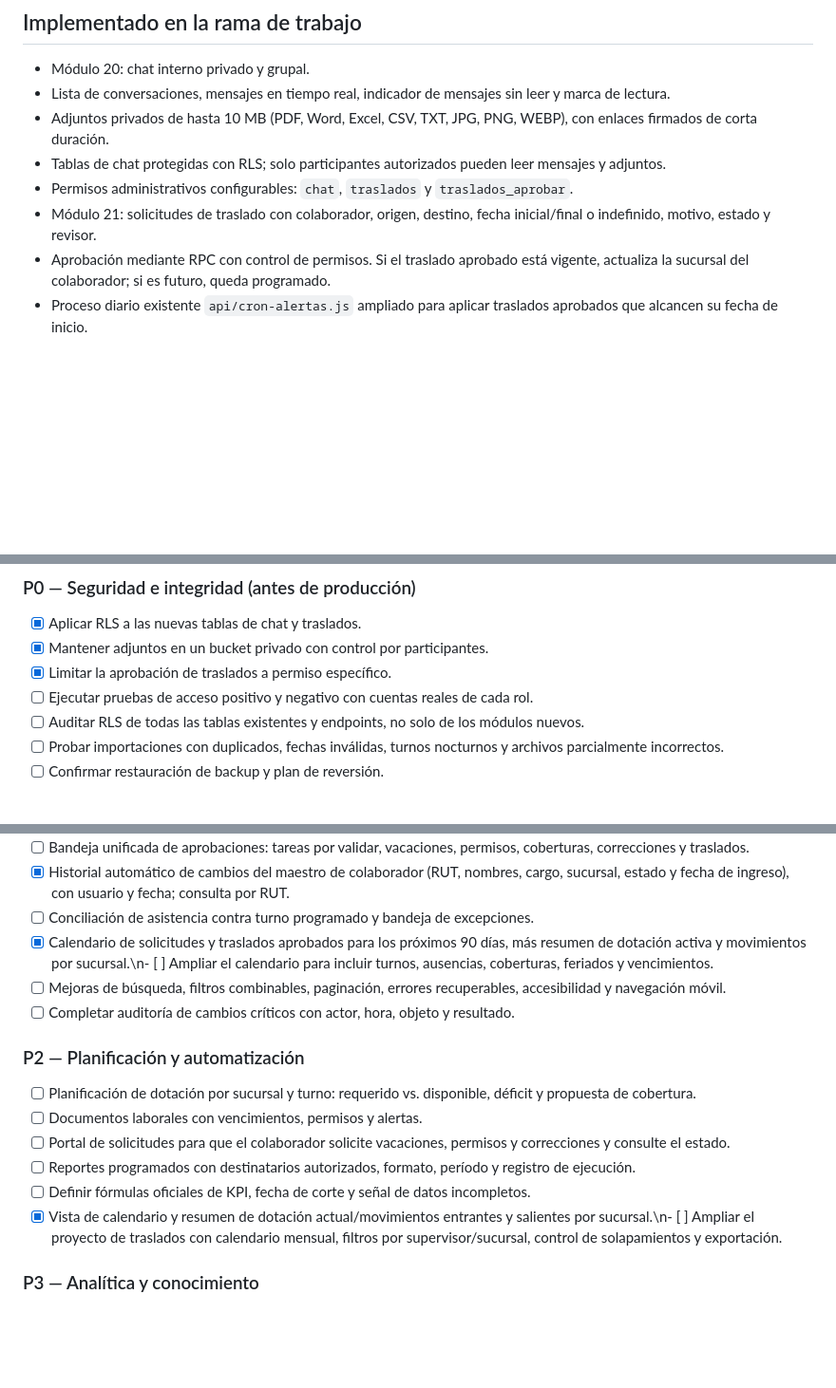
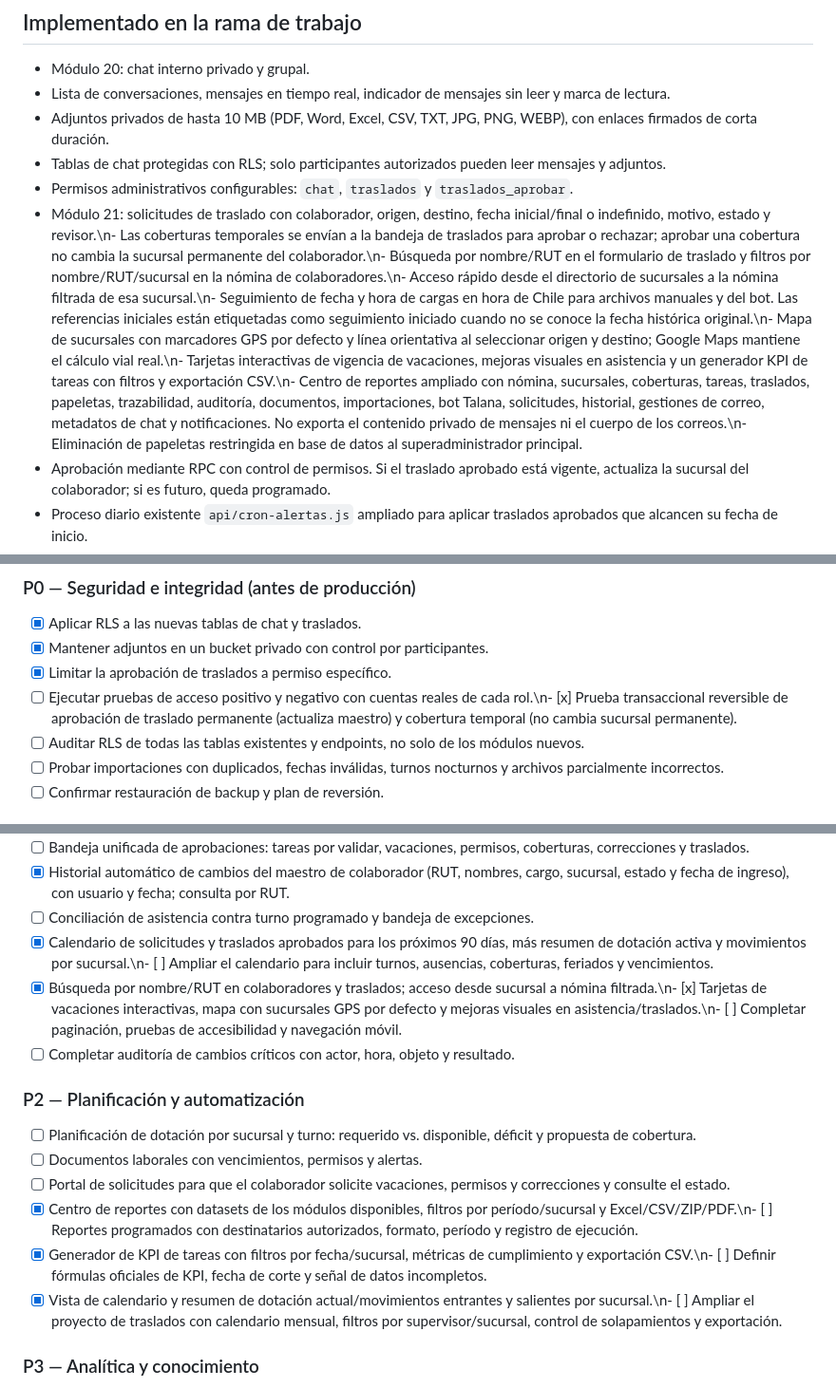
Before and after one commit to sebastiancoloma55-dev/asistencia-doctor-simi2026, a Markdown page: docs/PLAN_INTEGRAL_CHAT_TRASLADOS_Y_MEJORAS.md, 3 parts joined by grey strips. Shown at 95% size. GitHub-like rendering; blank space fills up the shorter version.

Commit message:
Document completed UI, reporting, KPI, timestamp and temporary coverage workflow improvements

```diff
--- a/docs/PLAN_INTEGRAL_CHAT_TRASLADOS_Y_MEJORAS.md
+++ b/docs/PLAN_INTEGRAL_CHAT_TRASLADOS_Y_MEJORAS.md
@@ -9,7 +9,7 @@ Los cambios nuevos se trabajan en `feature/talana-bot-integration` y en migracio
 - Adjuntos privados de hasta 10 MB (PDF, Word, Excel, CSV, TXT, JPG, PNG, WEBP), con enlaces firmados de corta duración.
 - Tablas de chat protegidas con RLS; solo participantes autorizados pueden leer mensajes y adjuntos.
 - Permisos administrativos configurables: `chat`, `traslados` y `traslados_aprobar`.
-- Módulo 21: solicitudes de traslado con colaborador, origen, destino, fecha inicial/final o indefinido, motivo, estado y revisor.
+- Módulo 21: solicitudes de traslado con colaborador, origen, destino, fecha inicial/final o indefinido, motivo, estado y revisor.\n- Las coberturas temporales se envían a la bandeja de traslados para aprobar o rechazar; aprobar una cobertura no cambia la sucursal permanente del colaborador.\n- Búsqueda por nombre/RUT en el formulario de traslado y filtros por nombre/RUT/sucursal en la nómina de colaboradores.\n- Acceso rápido desde el directorio de sucursales a la nómina filtrada de esa sucursal.\n- Seguimiento de fecha y hora de cargas en hora de Chile para archivos manuales y del bot. Las referencias iniciales están etiquetadas como seguimiento iniciado cuando no se conoce la fecha histórica original.\n- Mapa de sucursales con marcadores GPS por defecto y línea orientativa al seleccionar origen y destino; Google Maps mantiene el cálculo vial real.\n- Tarjetas interactivas de vigencia de vacaciones, mejoras visuales en asistencia y un generador KPI de tareas con filtros y exportación CSV.\n- Centro de reportes ampliado con nómina, sucursales, coberturas, tareas, traslados, papeletas, trazabilidad, auditoría, documentos, importaciones, bot Talana, solicitudes, historial, gestiones de correo, metadatos de chat y notificaciones. No exporta el contenido privado de mensajes ni el cuerpo de los correos.\n- Eliminación de papeletas restringida en base de datos al superadministrador principal.
 - Aprobación mediante RPC con control de permisos. Si el traslado aprobado está vigente, actualiza la sucursal del colaborador; si es futuro, queda programado.
 - Proceso diario existente `api/cron-alertas.js` ampliado para aplicar traslados aprobados que alcancen su fecha de inicio.
 - Notificaciones para nuevos mensajes, nuevas solicitudes de traslado y decisiones de aprobación.
@@ -22,7 +22,7 @@ Los cambios nuevos se trabajan en `feature/talana-bot-integration` y en migracio
 - [x] Aplicar RLS a las nuevas tablas de chat y traslados.
 - [x] Mantener adjuntos en un bucket privado con control por participantes.
 - [x] Limitar la aprobación de traslados a permiso específico.
-- [ ] Ejecutar pruebas de acceso positivo y negativo con cuentas reales de cada rol.
+- [ ] Ejecutar pruebas de acceso positivo y negativo con cuentas reales de cada rol.\n- [x] Prueba transaccional reversible de aprobación de traslado permanente (actualiza maestro) y cobertura temporal (no cambia sucursal permanente).
 - [ ] Auditar RLS de todas las tablas existentes y endpoints, no solo de los módulos nuevos.
 - [ ] Probar importaciones con duplicados, fechas inválidas, turnos nocturnos y archivos parcialmente incorrectos.
 - [ ] Confirmar restauración de backup y plan de reversión.
@@ -35,15 +35,15 @@ Los cambios nuevos se trabajan en `feature/talana-bot-integration` y en migracio
 - [x] Historial automático de cambios del maestro de colaborador (RUT, nombres, cargo, sucursal, estado y fecha de ingreso), con usuario y fecha; consulta por RUT.
 - [ ] Conciliación de asistencia contra turno programado y bandeja de excepciones.
 - [x] Calendario de solicitudes y traslados aprobados para los próximos 90 días, más resumen de dotación activa y movimientos por sucursal.\n- [ ] Ampliar el calendario para incluir turnos, ausencias, coberturas, feriados y vencimientos.
-- [ ] Mejoras de búsqueda, filtros combinables, paginación, errores recuperables, accesibilidad y navegación móvil.
+- [x] Búsqueda por nombre/RUT en colaboradores y traslados; acceso desde sucursal a nómina filtrada.\n- [x] Tarjetas de vacaciones interactivas, mapa con sucursales GPS por defecto y mejoras visuales en asistencia/traslados.\n- [ ] Completar paginación, pruebas de accesibilidad y navegación móvil.
 - [ ] Completar auditoría de cambios críticos con actor, hora, objeto y resultado.
 
 ### P2 — Planificación y automatización
 - [ ] Planificación de dotación por sucursal y turno: requerido vs. disponible, déficit y propuesta de cobertura.
 - [ ] Documentos laborales con vencimientos, permisos y alertas.
 - [ ] Portal de solicitudes para que el colaborador solicite vacaciones, permisos y correcciones y consulte el estado.
-- [ ] Reportes programados con destinatarios autorizados, formato, período y registro de ejecución.
-- [ ] Definir fórmulas oficiales de KPI, fecha de corte y señal de datos incompletos.
+- [x] Centro de reportes con datasets de los módulos disponibles, filtros por período/sucursal y Excel/CSV/ZIP/PDF.\n- [ ] Reportes programados con destinatarios autorizados, formato, período y registro de ejecución.
+- [x] Generador de KPI de tareas con filtros por fecha/sucursal, métricas de cumplimiento y exportación CSV.\n- [ ] Definir fórmulas oficiales de KPI, fecha de corte y señal de datos incompletos.
 - [x] Vista de calendario y resumen de dotación actual/movimientos entrantes y salientes por sucursal.\n- [ ] Ampliar el proyecto de traslados con calendario mensual, filtros por supervisor/sucursal, control de solapamientos y exportación.
 
 ### P3 — Analítica y conocimiento
```
Also changed, not shown: other parts of docs/PLAN_INTEGRAL_CHAT_TRASLADOS_Y_MEJORAS.md (+1 -1 lines).
